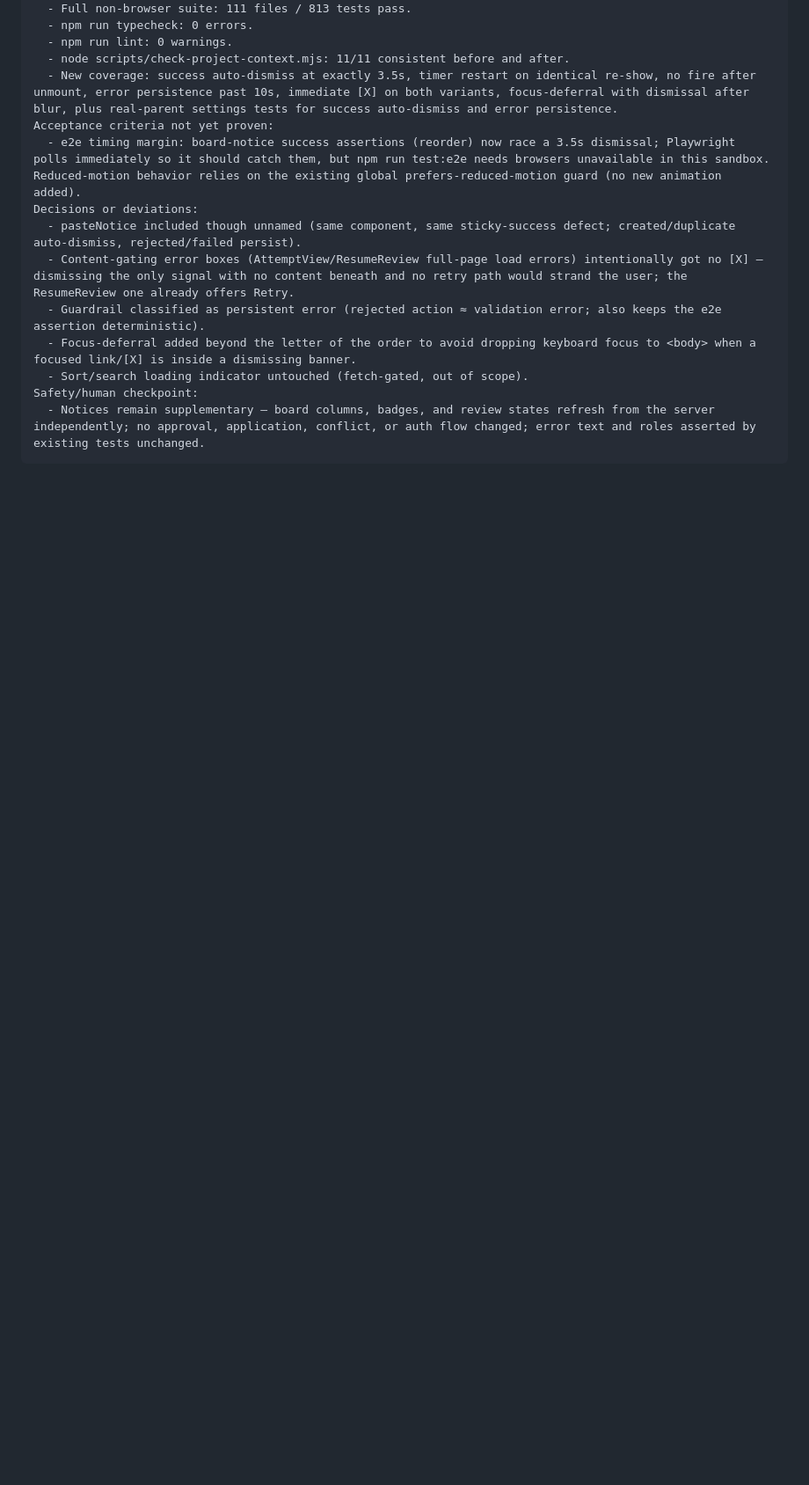
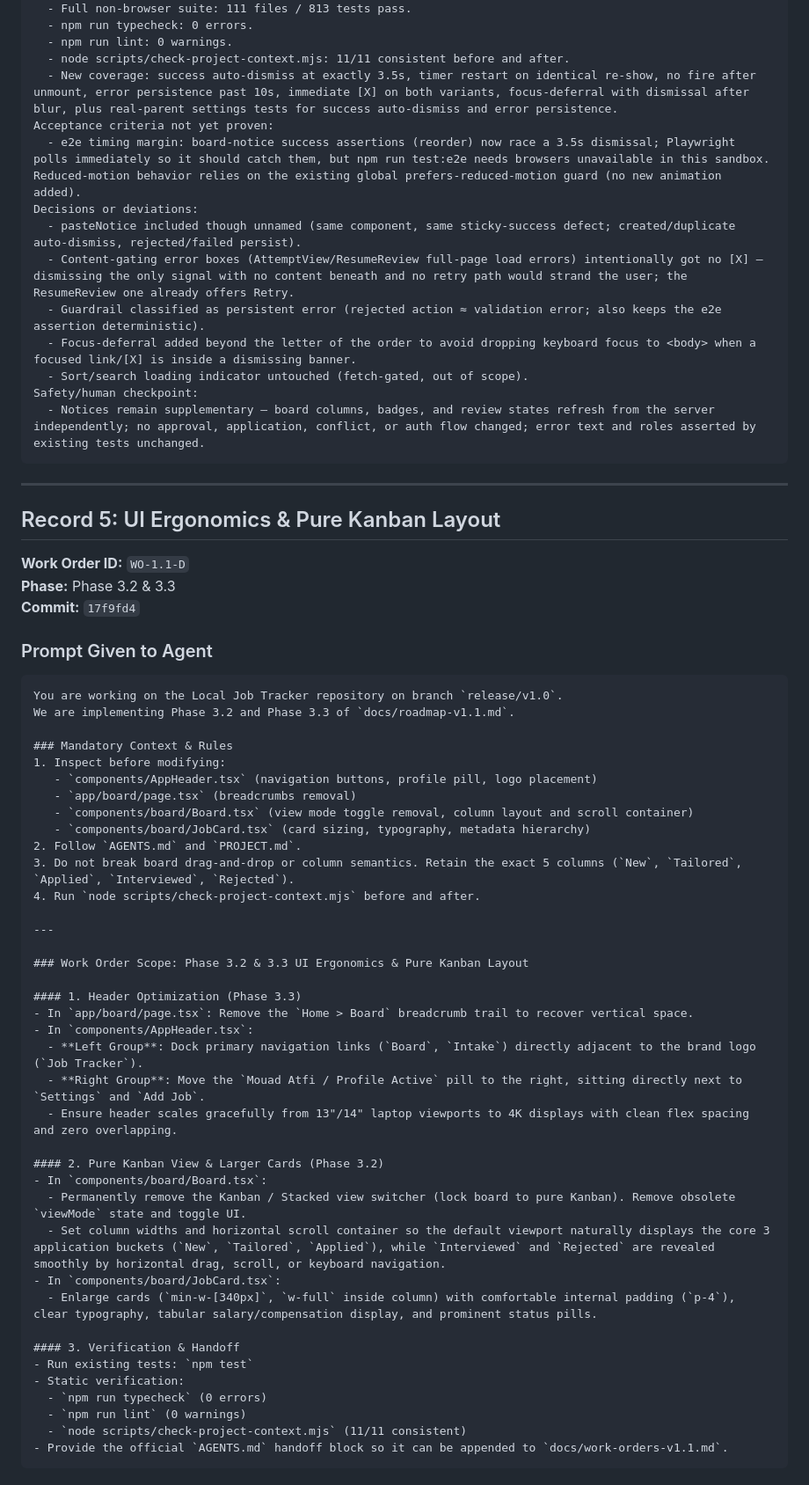
Before and after one commit to deltaformation/job-search-agent, a Markdown page: docs/work-orders-v1.1.md, the part around one of its changes. Shown at 88% size. GitHub-like rendering; blank space fills up the shorter version.

Commit message:
docs: log Phase 3.2 & 3.3 work order and handoff in work-orders-v1.1.md

````diff
--- a/docs/work-orders-v1.1.md
+++ b/docs/work-orders-v1.1.md
@@ -291,3 +291,54 @@ Decisions or deviations:
 Safety/human checkpoint:
   - Notices remain supplementary — board columns, badges, and review states refresh from the server independently; no approval, application, conflict, or auth flow changed; error text and roles asserted by existing tests unchanged.
 ```
+
+---
+
+## Record 5: UI Ergonomics & Pure Kanban Layout
+
+**Work Order ID:** `WO-1.1-D`
+**Phase:** Phase 3.2 & 3.3
+**Commit:** `17f9fd4`
+
+### Prompt Given to Agent
+```markdown
+You are working on the Local Job Tracker repository on branch `release/v1.0`.
+We are implementing Phase 3.2 and Phase 3.3 of `docs/roadmap-v1.1.md`.
+
+### Mandatory Context & Rules
+1. Inspect before modifying:
+   - `components/AppHeader.tsx` (navigation buttons, profile pill, logo placement)
+   - `app/board/page.tsx` (breadcrumbs removal)
+   - `components/board/Board.tsx` (view mode toggle removal, column layout and scroll container)
+   - `components/board/JobCard.tsx` (card sizing, typography, metadata hierarchy)
+2. Follow `AGENTS.md` and `PROJECT.md`.
+3. Do not break board drag-and-drop or column semantics. Retain the exact 5 columns (`New`, `Tailored`, `Applied`, `Interviewed`, `Rejected`).
+4. Run `node scripts/check-project-context.mjs` before and after.
+
+---
+
+### Work Order Scope: Phase 3.2 & 3.3 UI Ergonomics & Pure Kanban Layout
+
+#### 1. Header Optimization (Phase 3.3)
+- In `app/board/page.tsx`: Remove the `Home > Board` breadcrumb trail to recover vertical space.
+- In `components/AppHeader.tsx`:
+  - **Left Group**: Dock primary navigation links (`Board`, `Intake`) directly adjacent to the brand logo (`Job Tracker`).
+  - **Right Group**: Move the `Mouad Atfi / Profile Active` pill to the right, sitting directly next to `Settings` and `Add Job`.
+  - Ensure header scales gracefully from 13"/14" laptop viewports to 4K displays with clean flex spacing and zero overlapping.
+
+#### 2. Pure Kanban View & Larger Cards (Phase 3.2)
+- In `components/board/Board.tsx`:
+  - Permanently remove the Kanban / Stacked view switcher (lock board to pure Kanban). Remove obsolete `viewMode` state and toggle UI.
+  - Set column widths and horizontal scroll container so the default viewport naturally displays the core 3 application buckets (`New`, `Tailored`, `Applied`), while `Interviewed` and `Rejected` are revealed smoothly by horizontal drag, scroll, or keyboard navigation.
+- In `components/board/JobCard.tsx`:
+  - Enlarge cards (`min-w-[340px]`, `w-full` inside column) with comfortable internal padding (`p-4`), clear typography, tabular salary/compensation display, and prominent status pills.
+
+#### 3. Verification & Handoff
+- Run existing tests: `npm test`
+- Static verification:
+  - `npm run typecheck` (0 errors)
+  - `npm run lint` (0 warnings)
+  - `node scripts/check-project-context.mjs` (11/11 consistent)
+- Provide the official `AGENTS.md` handoff block so it can be appended to `docs/work-orders-v1.1.md`.
+```
+
````
Also changed, not shown: other parts of docs/work-orders-v1.1.md (+28 -0 lines).
